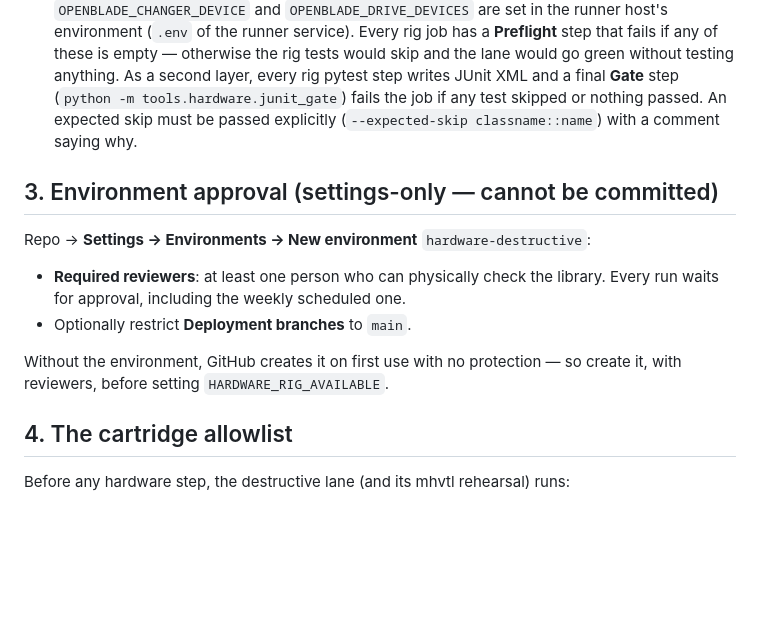
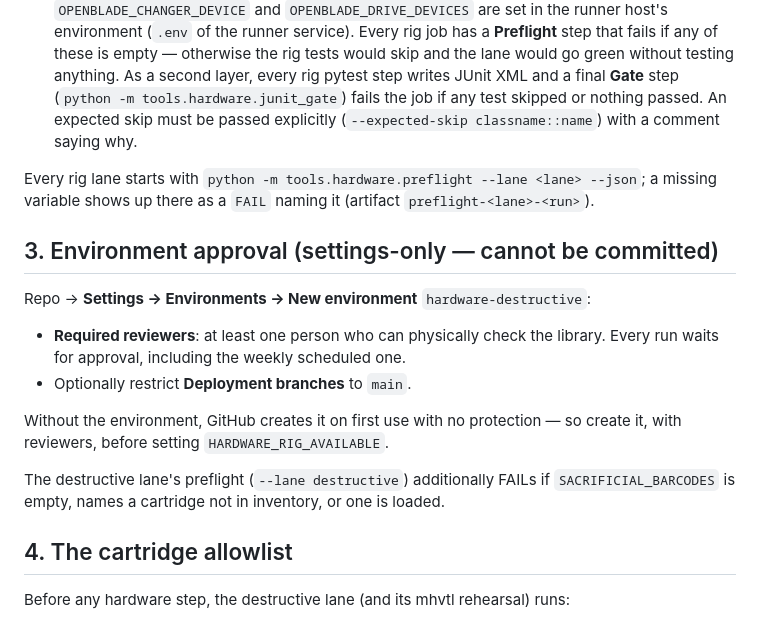
Before and after one commit to Amantux/OpenBlade, a Markdown page: docs/runbooks/hardware-lanes.md, the part around one of its changes. Rendered like a GitHub page; blank space fills up the shorter version.

```diff
--- a/docs/runbooks/hardware-lanes.md
+++ b/docs/runbooks/hardware-lanes.md
@@ -60,6 +103,9 @@ Repo → **Settings → Secrets and variables → Actions → Variables**:
   fails the job if any test skipped or nothing passed. An expected skip must be
   passed explicitly (`--expected-skip classname::name`) with a comment saying why.
 
+Every rig lane starts with `python -m tools.hardware.preflight --lane <lane> --json`;
+a missing variable shows up there as a `FAIL` naming it (artifact `preflight-<lane>-<run>`).
+
 ## 3. Environment approval (settings-only — cannot be committed)
 
 Repo → **Settings → Environments → New environment** `hardware-destructive`:
@@ -70,6 +116,9 @@ Repo → **Settings → Environments → New environment** `hardware-destructive
 
 Without the environment, GitHub creates it on first use with no protection —
 so create it, with reviewers, before setting `HARDWARE_RIG_AVAILABLE`.
+
+The destructive lane's preflight (`--lane destructive`) additionally FAILs if
+`SACRIFICIAL_BARCODES` is empty, names a cartridge not in inventory, or one is loaded.
 
 ## 4. The cartridge allowlist
 
```
Also changed, not shown: other parts of docs/runbooks/hardware-lanes.md (+43 -0 lines).
